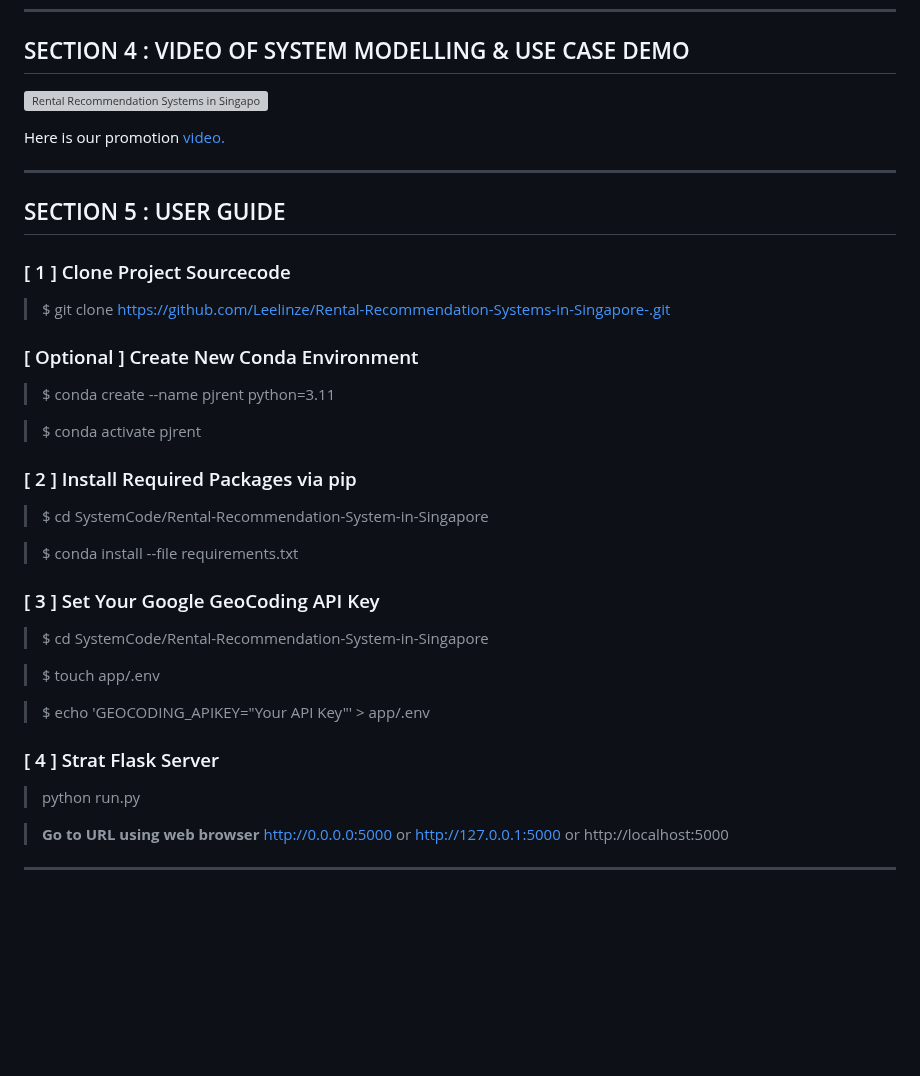
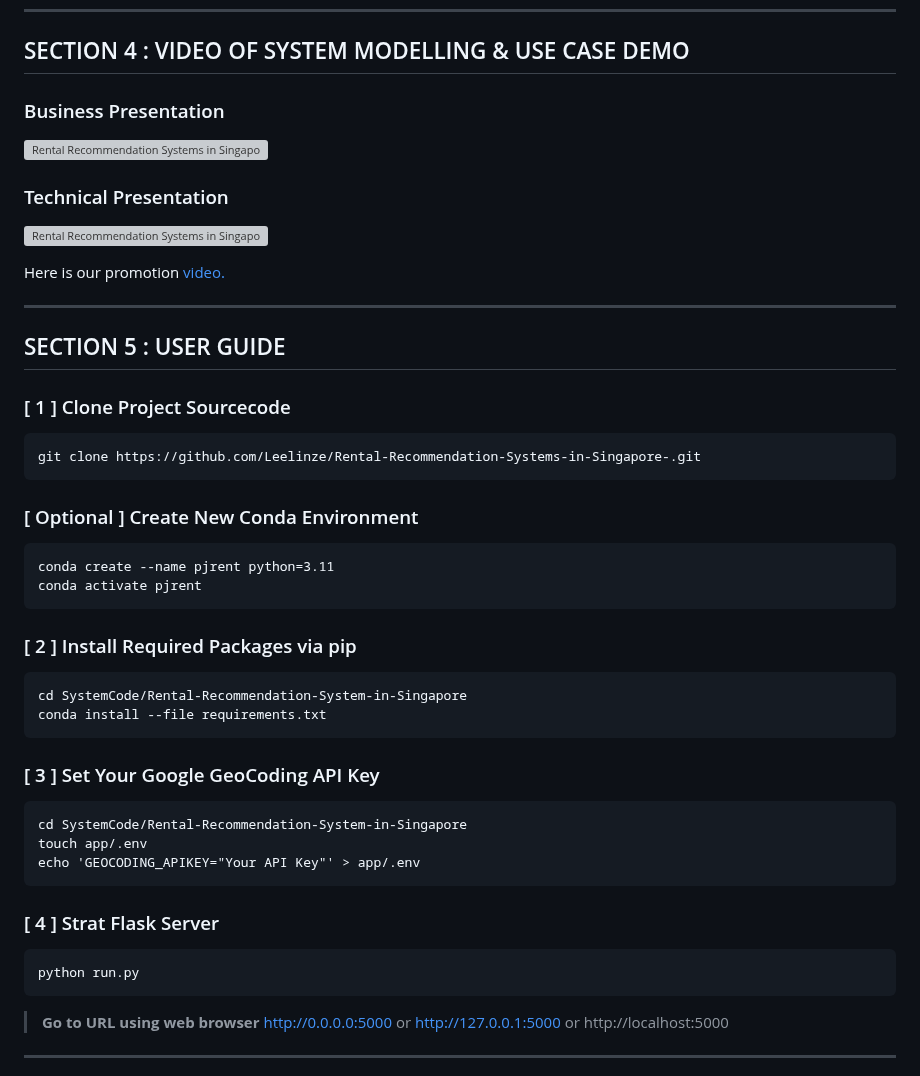
Before and after one commit to Leelinze/IRS-PM-2023-10-29-IS05FT-GRP3-Rental-Recommendation-Systems-in-Singapore, a Markdown page: README.md, the part around the change. GitHub-like rendering; blank space fills up the shorter version; grey boxes are pictures that could not be loaded.

Commit message:
Project File Submission

````diff
--- a/README.md
+++ b/README.md
@@ -33,7 +33,12 @@ Our project team hopes that with our solution, people in need will be able to fi
 
 ## SECTION 4 : VIDEO OF SYSTEM MODELLING & USE CASE DEMO
 
-[![Rental Recommendation Systems in Singapore](http://img.youtube.com/vi/dCElCLCmM4k/0.jpg)](https://youtu.be/dCElCLCmM4k?si=FR2ZjpwK_1keAHZv  "Rental Recommendation Systems in Singapore")
+### Business Presentation
+[![Rental Recommendation Systems in Singapore(Business)](http://img.youtube.com/vi/mn_TUcbrk2E/0.jpg)](https://www.youtube.com/watch?v=mn_TUcbrk2E  "Rental Recommendation Systems in Singapore")
+
+
+### Technical Presentation
+[![Rental Recommendation Systems in Singapore(Technical)](http://img.youtube.com/vi/dCElCLCmM4k/0.jpg)](https://youtu.be/dCElCLCmM4k?si=FR2ZjpwK_1keAHZv  "Rental Recommendation Systems in Singapore")
 
 Here is our promotion [video.](https://www.youtube.com/watch?v=mn_TUcbrk2E "promotion video")
 
@@ -43,27 +48,35 @@ Here is our promotion [video.](https://www.youtube.com/watch?v=mn_TUcbrk2E "prom
 
 
 ### [ 1 ] Clone Project Sourcecode
+```
+git clone https://github.com/Leelinze/Rental-Recommendation-Systems-in-Singapore-.git
+```
 
-> $ git clone https://github.com/Leelinze/Rental-Recommendation-Systems-in-Singapore-.git
 
 ### [ Optional ] Create New Conda Environment
-> $ conda create --name pjrent python=3.11
-
-> $ conda activate pjrent
+```
+conda create --name pjrent python=3.11
+conda activate pjrent
+```
 
 ### [ 2 ] Install Required Packages via pip
-> $ cd SystemCode/Rental-Recommendation-System-in-Singapore
-
-> $ conda install --file requirements.txt
+```
+cd SystemCode/Rental-Recommendation-System-in-Singapore
+conda install --file requirements.txt
+```
 
 ### [ 3 ] Set Your Google GeoCoding API Key
-> $ cd SystemCode/Rental-Recommendation-System-in-Singapore
+```
+cd SystemCode/Rental-Recommendation-System-in-Singapore
+touch app/.env
+echo 'GEOCODING_APIKEY="Your API Key"' > app/.env
+```
 
-> $ touch app/.env
+### [ 4 ] Strat Flask Server
+```
+python run.py
+```
 
-> $ echo 'GEOCODING_APIKEY="Your API Key"' > app/.env
-### [ 4 ] Strat Flask Server
-> python run.py
 
 > **Go to URL using web browser** http://0.0.0.0:5000 or http://127.0.0.1:5000 or http://localhost:5000
 
````
